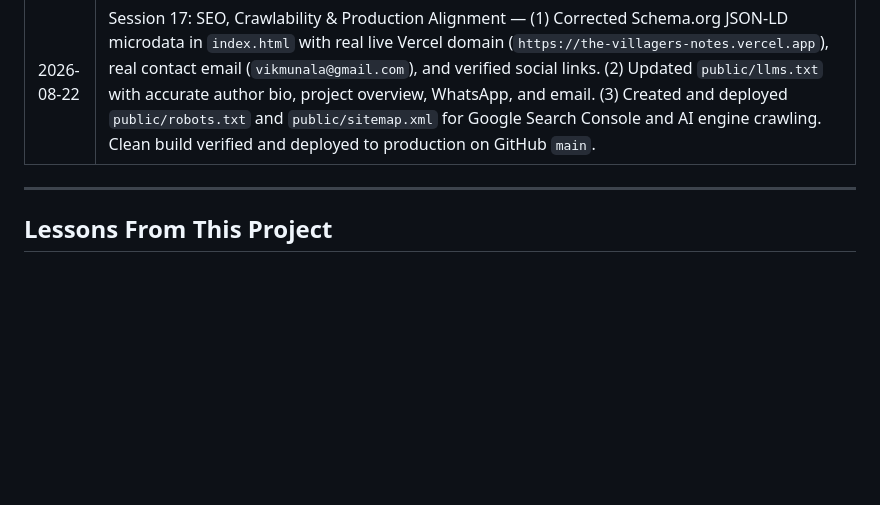
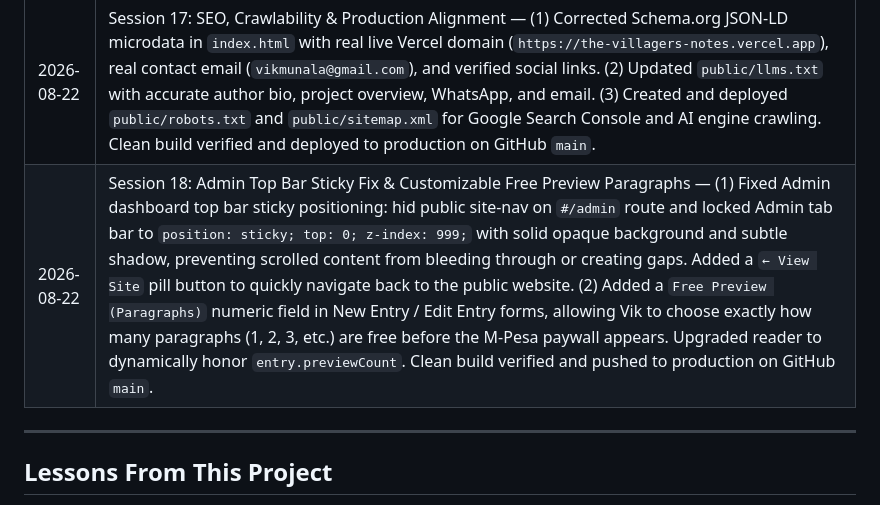
Before and after one commit to IanOchiengAI/the-villagers-notes, a Markdown page: .agent/state.md, the part around the change. GitHub-like rendering; blank space fills up the shorter version.

Commit message:
docs: update state.md with session 18

```diff
--- a/.agent/state.md
+++ b/.agent/state.md
@@ -118,6 +118,7 @@
 | 2026-08-22 | Session 15: Admin CMS & Reader Upgrades — (1) Added categories: `Fiction`, `Random Thoughts`, `Shorts`, `Essay`, `Article`, `Reflections`. (2) Built rich text formatting toolbar in editor (`B`, `I`, `U`, `Quote`, `Divider`) with markdown syntax wrapping and upgraded story reader to render bold, italic, underline, blockquotes, and dividers. (3) Locked post publishing date to "Today" on new entries (prevents accidental backdating). (4) Implemented 2-paragraph free preview for paywalled articles (readers get the first 2 full paragraphs free before the M-Pesa paywall card). (5) Added "Clear Demo Stats" button in Admin Readers & Customers section to easily reset placeholder mock data to a clean 0-state. (6) Added "Settings" tab in Admin allowing Vik to change the admin password anytime with real-time verification. Clean build verified and pushed to production on GitHub `main`. |
 | 2026-08-22 | Session 16: Deep Security Audit & Hardening — Conducted comprehensive security review across frontend, API routes, authentication, input sanitization, and dependencies. (1) Patched Stored XSS in comment rendering and markdown formatting via `escapeHTML()` entity encoding. (2) Hardened `/api/stk-push` serverless endpoint with amount range validation (KES 10 - 500,000) and strict Kenyan phone regex sanitization. (3) Added standard HTTP security headers to `vercel.json` (`X-Frame-Options: DENY`, `X-Content-Type-Options: nosniff`, `Referrer-Policy: strict-origin-when-cross-origin`, `Permissions-Policy`). Clean build verified and deployed to production on GitHub `main`. |
 | 2026-08-22 | Session 17: SEO, Crawlability & Production Alignment — (1) Corrected Schema.org JSON-LD microdata in `index.html` with real live Vercel domain (`https://the-villagers-notes.vercel.app`), real contact email (`vikmunala@gmail.com`), and verified social links. (2) Updated `public/llms.txt` with accurate author bio, project overview, WhatsApp, and email. (3) Created and deployed `public/robots.txt` and `public/sitemap.xml` for Google Search Console and AI engine crawling. Clean build verified and deployed to production on GitHub `main`. |
+| 2026-08-22 | Session 18: Admin Top Bar Sticky Fix & Customizable Free Preview Paragraphs — (1) Fixed Admin dashboard top bar sticky positioning: hid public site-nav on `#/admin` route and locked Admin tab bar to `position: sticky; top: 0; z-index: 999;` with solid opaque background and subtle shadow, preventing scrolled content from bleeding through or creating gaps. Added a `← View Site` pill button to quickly navigate back to the public website. (2) Added a `Free Preview (Paragraphs)` numeric field in New Entry / Edit Entry forms, allowing Vik to choose exactly how many paragraphs (1, 2, 3, etc.) are free before the M-Pesa paywall appears. Upgraded reader to dynamically honor `entry.previewCount`. Clean build verified and pushed to production on GitHub `main`. |
 
 ---
 
```
